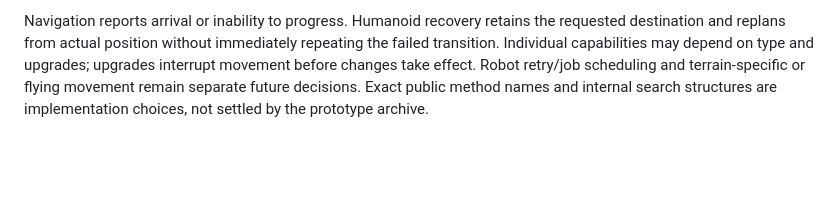
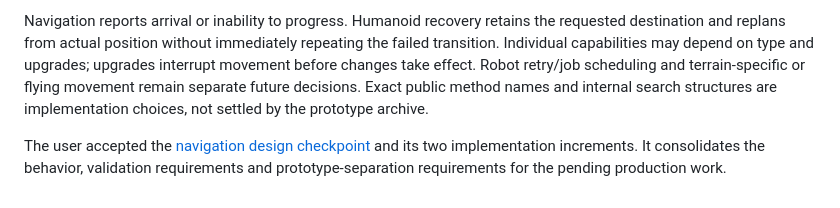
Before and after one commit to FBakkensen/signal-and-shelter, a Markdown page: docs/architecture.md, the part around the change. Drawn GitHub-style; blank space fills up the shorter version.

```diff
--- a/docs/architecture.md
+++ b/docs/architecture.md
@@ -112,3 +112,5 @@ See [atlas validation](testing/active-strategic-atlas.md) for real browser evide
 Represent supported surfaces at distinct heights where geometry permits them, including lower surfaces beneath raised solids. Clearance alone is insufficient: current `canStandAt` can return true at unsupported heights. Navigation must validate support, body clearance and executable transitions. A known clicked surface retains its height; unknown destinations initially retain their horizontal position.
 
 Navigation reports arrival or inability to progress. Humanoid recovery retains the requested destination and replans from actual position without immediately repeating the failed transition. Individual capabilities may depend on type and upgrades; upgrades interrupt movement before changes take effect. Robot retry/job scheduling and terrain-specific or flying movement remain separate future decisions. Exact public method names and internal search structures are implementation choices, not settled by the prototype archive.
+
+The user accepted the [navigation design checkpoint](navigation-design.md) and its two implementation increments. It consolidates the behavior, validation requirements and prototype-separation requirements for the pending production work.
```
Also changed, not shown: docs/navigation-design.md (added, +71 -0 lines), docs/vision.md (+4 -0 lines).
